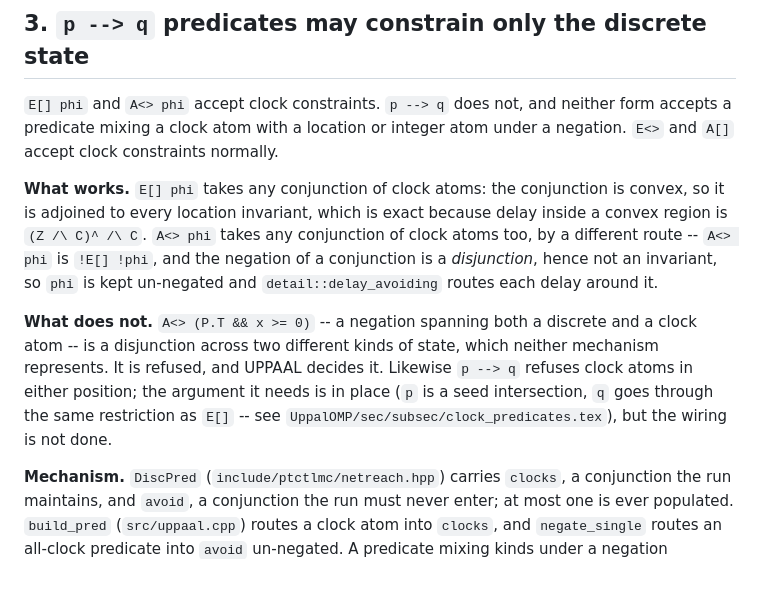
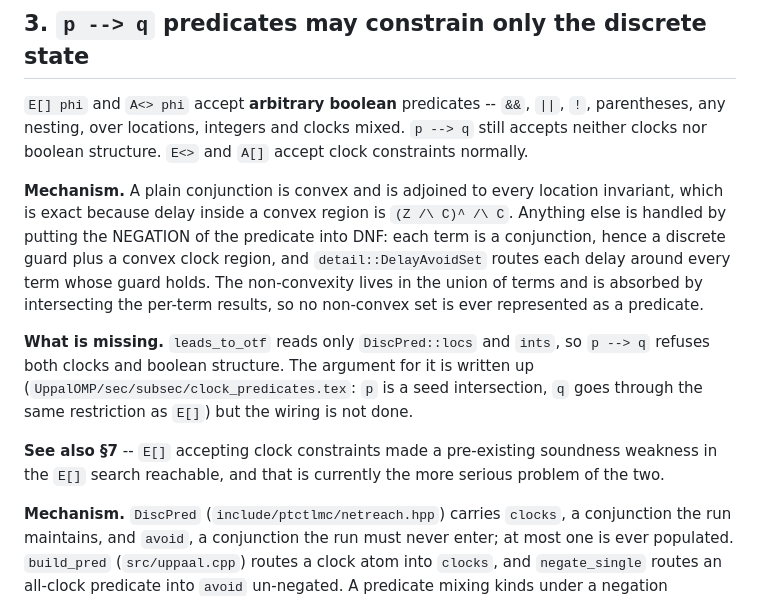
Before and after one commit to horaverify/PTCTCL, a Markdown page: KNOWN_LIMITATION.md, the part around one of its changes. Rendered like a GitHub page; blank space fills up the shorter version.

```diff
--- a/KNOWN_LIMITATION.md
+++ b/KNOWN_LIMITATION.md
@@ -79,21 +79,24 @@ weaker covering it replaces for every model measured. Not re-measured for this d
 
 ## 3. `p --> q` predicates may constrain only the discrete state
 
-`E[] phi` and `A<> phi` accept clock constraints. `p --> q` does not, and neither form accepts a
-predicate mixing a clock atom with a location or integer atom under a negation.
-`E<>` and `A[]` accept clock constraints normally.
+`E[] phi` and `A<> phi` accept **arbitrary boolean** predicates -- `&&`, `||`, `!`, parentheses,
+any nesting, over locations, integers and clocks mixed. `p --> q` still accepts neither clocks nor
+boolean structure. `E<>` and `A[]` accept clock constraints normally.
 
-**What works.** `E[] phi` takes any conjunction of clock atoms: the conjunction is convex, so it
-is adjoined to every location invariant, which is exact because delay inside a convex region is
-`(Z /\ C)^ /\ C`. `A<> phi` takes any conjunction of clock atoms too, by a different route --
-`A<> phi` is `!E[] !phi`, and the negation of a conjunction is a *disjunction*, hence not an
-invariant, so `phi` is kept un-negated and `detail::delay_avoiding` routes each delay around it.
+**Mechanism.** A plain conjunction is convex and is adjoined to every location invariant, which is
+exact because delay inside a convex region is `(Z /\ C)^ /\ C`. Anything else is handled by
+putting the NEGATION of the predicate into DNF: each term is a conjunction, hence a discrete guard
+plus a convex clock region, and `detail::DelayAvoidSet` routes each delay around every term whose
+guard holds. The non-convexity lives in the union of terms and is absorbed by intersecting the
+per-term results, so no non-convex set is ever represented as a predicate.
 
-**What does not.** `A<> (P.T && x >= 0)` -- a negation spanning both a discrete and a clock atom
--- is a disjunction across two different kinds of state, which neither mechanism represents. It
-is refused, and UPPAAL decides it. Likewise `p --> q` refuses clock atoms in either position; the
-argument it needs is in place (`p` is a seed intersection, `q` goes through the same restriction
-as `E[]` -- see `UppalOMP/sec/subsec/clock_predicates.tex`), but the wiring is not done.
+**What is missing.** `leads_to_otf` reads only `DiscPred::locs` and `ints`, so `p --> q` refuses
+both clocks and boolean structure. The argument for it is written up
+(`UppalOMP/sec/subsec/clock_predicates.tex`: `p` is a seed intersection, `q` goes through the same
+restriction as `E[]`) but the wiring is not done.
+
+**See also §7** -- `E[]` accepting clock constraints made a pre-existing soundness weakness in
+the `E[]` search reachable, and that is currently the more serious problem of the two.
 
 **Mechanism.** `DiscPred` (`include/ptctlmc/netreach.hpp`) carries `clocks`, a conjunction the run
 maintains, and `avoid`, a conjunction the run must never enter; at most one is ever populated.
```
Also changed, not shown: other parts of KNOWN_LIMITATION.md (+44 -0 lines).
